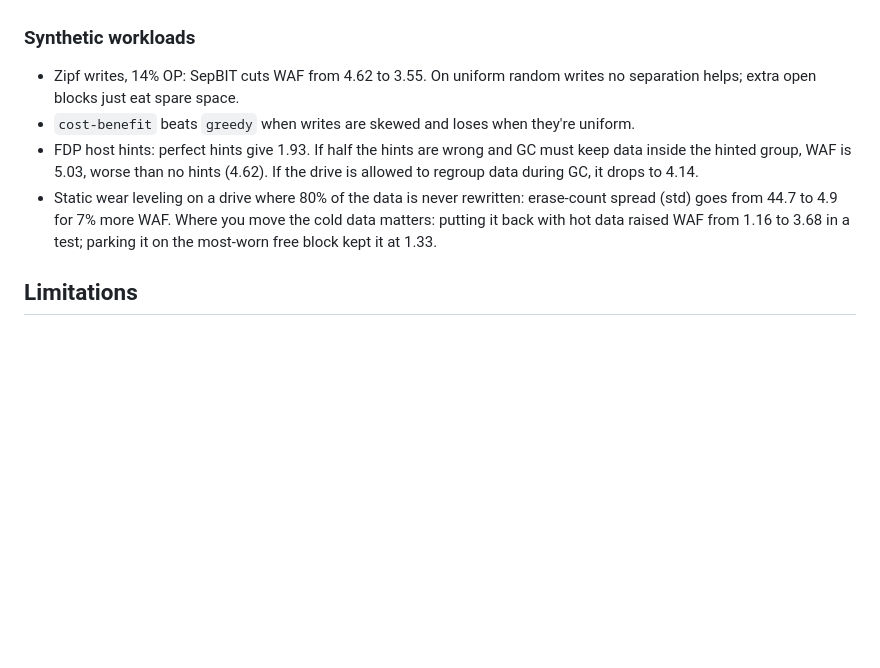
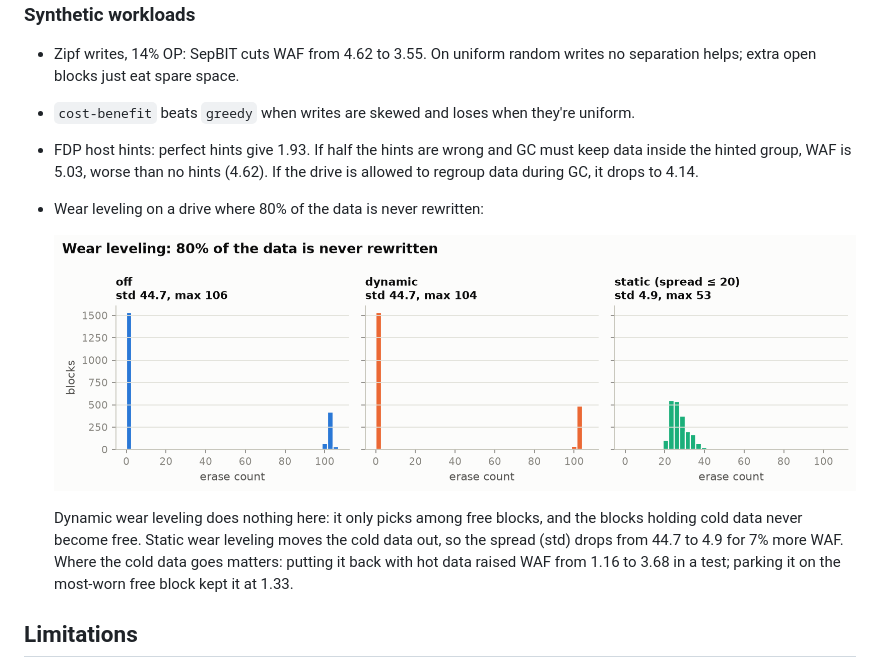
Before and after one commit to KJLavender/ftl-sim, a Markdown page: README.md, the part around one of its changes. GitHub-like rendering; pictures changed too: docs/figures/erase.png (added); blank space fills up the shorter version.

```diff
--- a/README.md
+++ b/README.md
@@ -108,7 +134,11 @@ to the oracle is real, but closing it needs better signals, not a bigger model.
 - Zipf writes, 14% OP: SepBIT cuts WAF from 4.62 to 3.55. On uniform random writes no separation helps; extra open blocks just eat spare space.
 - `cost-benefit` beats `greedy` when writes are skewed and loses when they're uniform.
 - FDP host hints: perfect hints give 1.93. If half the hints are wrong and GC must keep data inside the hinted group, WAF is 5.03, worse than no hints (4.62). If the drive is allowed to regroup data during GC, it drops to 4.14.
-- Static wear leveling on a drive where 80% of the data is never rewritten: erase-count spread (std) goes from 44.7 to 4.9 for 7% more WAF. Where you move the cold data matters: putting it back with hot data raised WAF from 1.16 to 3.68 in a test; parking it on the most-worn free block kept it at 1.33.
+- Wear leveling on a drive where 80% of the data is never rewritten:
+
+  ![Erase counts](docs/figures/erase.png)
+
+  Dynamic wear leveling does nothing here: it only picks among free blocks, and the blocks holding cold data never become free. Static wear leveling moves the cold data out, so the spread (std) drops from 44.7 to 4.9 for 7% more WAF. Where the cold data goes matters: putting it back with hot data raised WAF from 1.16 to 3.68 in a test; parking it on the most-worn free block kept it at 1.33.
 
 ## Limitations
 
```
Also changed, not shown: other parts of README.md (+27 -1 lines), README.zh-TW.md (+27 -2 lines), docs/article.zh-TW.md (added, +128 -0 lines), docs/figures/msr_placement.png (added), docs/figures/op_msr.png (added), docs/figures/validation.png (added), 6 other files.
